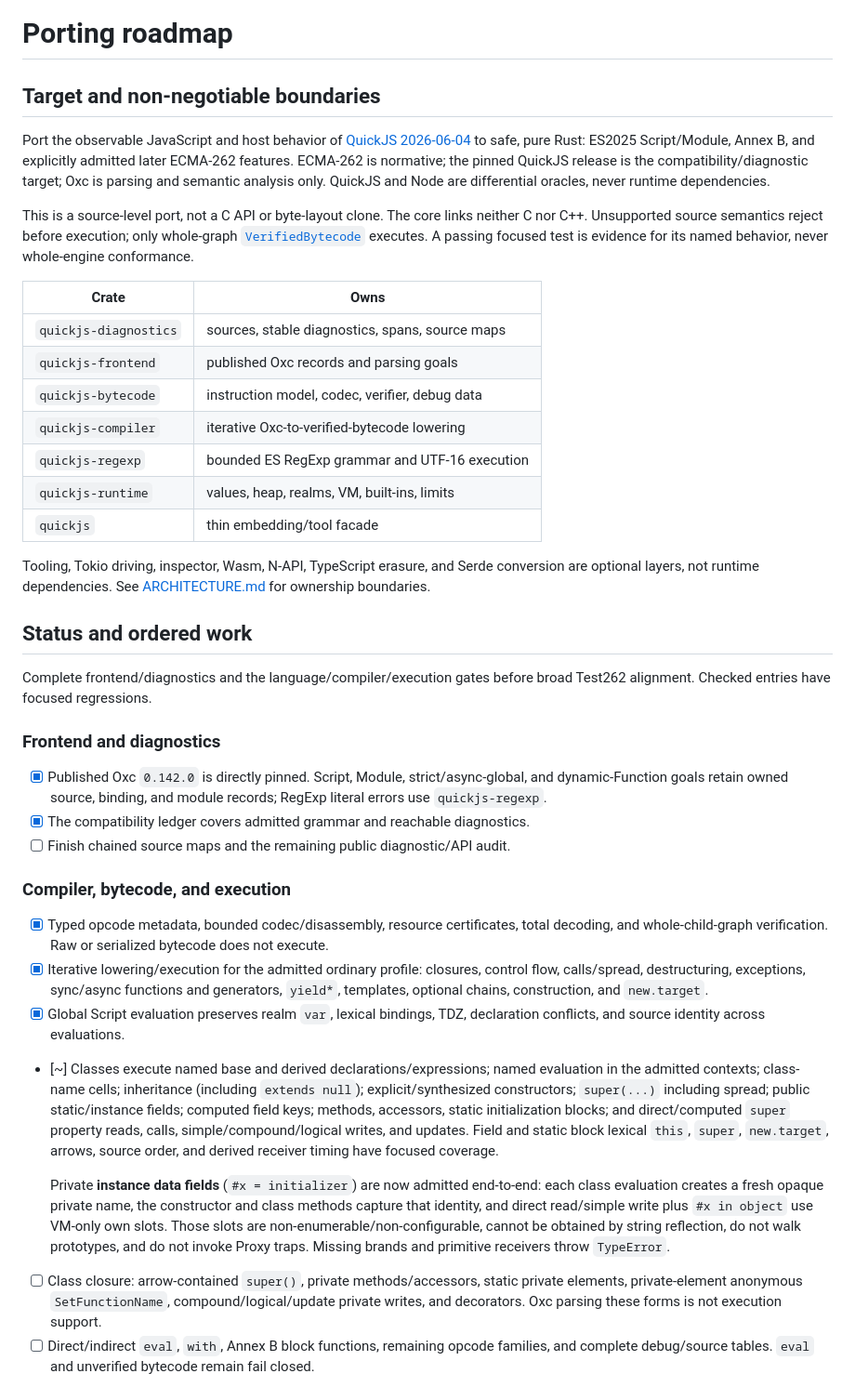
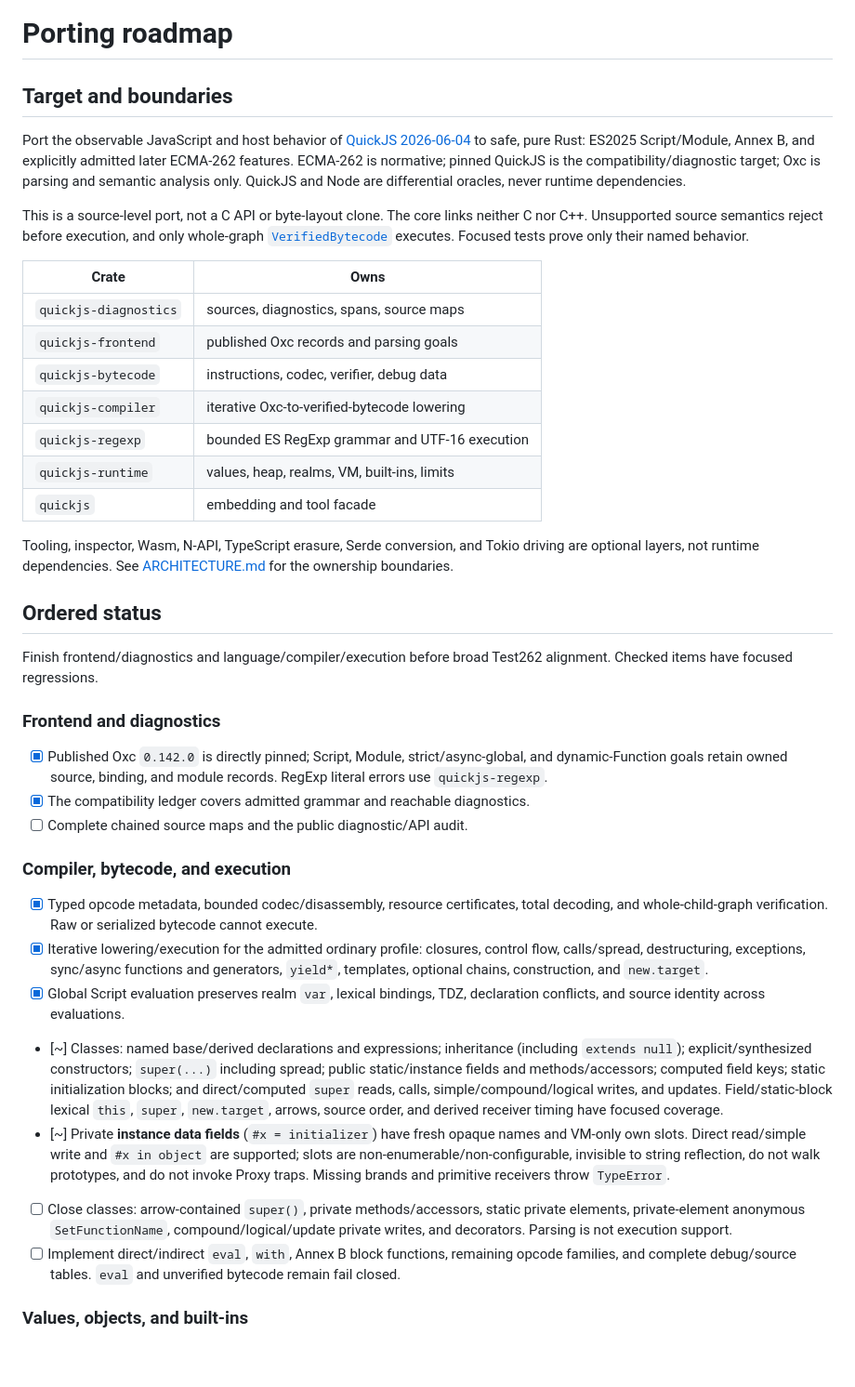
Before and after one commit to fusordev/fusor, a Markdown page: PORTING.md, the part around one of its changes. Shown at 93% size. Rendered like a GitHub page; blank space fills up the shorter version.

Commit message:
docs: compact porting roadmap

```diff
--- a/PORTING.md
+++ b/PORTING.md
@@ -1,79 +1,42 @@
 # Porting roadmap
 
-## Target and non-negotiable boundaries
+## Target and boundaries
 
-Port the observable JavaScript and host behavior of [QuickJS 2026-06-04](UPSTREAM.md)
-to safe, pure Rust: ES2025 Script/Module, Annex B, and explicitly admitted
-later ECMA-262 features. ECMA-262 is normative; the pinned QuickJS release is
-the compatibility/diagnostic target; Oxc is parsing and semantic analysis only.
-QuickJS and Node are differential oracles, never runtime dependencies.
+Port the observable JavaScript and host behavior of [QuickJS 2026-06-04](UPSTREAM.md) to safe, pure Rust: ES2025 Script/Module, Annex B, and explicitly admitted later ECMA-262 features. ECMA-262 is normative; pinned QuickJS is the compatibility/diagnostic target; Oxc is parsing and semantic analysis only. QuickJS and Node are differential oracles, never runtime dependencies.
 
-This is a source-level port, not a C API or byte-layout clone. The core links
-neither C nor C++. Unsupported source semantics reject before execution; only
-whole-graph [`VerifiedBytecode`](BYTECODE_VERIFIER.md) executes. A passing
-focused test is evidence for its named behavior, never whole-engine
-conformance.
+This is a source-level port, not a C API or byte-layout clone. The core links neither C nor C++. Unsupported source semantics reject before execution, and only whole-graph [`VerifiedBytecode`](BYTECODE_VERIFIER.md) executes. Focused tests prove only their named behavior.
 
 | Crate | Owns |
 | --- | --- |
-| `quickjs-diagnostics` | sources, stable diagnostics, spans, source maps |
+| `quickjs-diagnostics` | sources, diagnostics, spans, source maps |
 | `quickjs-frontend` | published Oxc records and parsing goals |
-| `quickjs-bytecode` | instruction model, codec, verifier, debug data |
+| `quickjs-bytecode` | instructions, codec, verifier, debug data |
 | `quickjs-compiler` | iterative Oxc-to-verified-bytecode lowering |
 | `quickjs-regexp` | bounded ES RegExp grammar and UTF-16 execution |
 | `quickjs-runtime` | values, heap, realms, VM, built-ins, limits |
-| `quickjs` | thin embedding/tool facade |
+| `quickjs` | embedding and tool facade |
 
-Tooling, Tokio driving, inspector, Wasm, N-API, TypeScript erasure, and Serde
-conversion are optional layers, not runtime dependencies. See
-[ARCHITECTURE.md](ARCHITECTURE.md) for ownership boundaries.
+Tooling, inspector, Wasm, N-API, TypeScript erasure, Serde conversion, and Tokio driving are optional layers, not runtime dependencies. See [ARCHITECTURE.md](ARCHITECTURE.md) for the ownership boundaries.
 
-## Status and ordered work
+## Ordered status
 
-Complete frontend/diagnostics and the language/compiler/execution gates before
-broad Test262 alignment. Checked entries have focused regressions.
+Finish frontend/diagnostics and language/compiler/execution before broad Test262 alignment. Checked items have focused regressions.
 
 ### Frontend and diagnostics
 
-- [x] Published Oxc `0.142.0` is directly pinned. Script, Module,
-  strict/async-global, and dynamic-Function goals retain owned source,
-  binding, and module records; RegExp literal errors use `quickjs-regexp`.
-- [x] The compatibility ledger covers admitted grammar and reachable
-  diagnostics.
-- [ ] Finish chained source maps and the remaining public diagnostic/API audit.
+- [x] Published Oxc `0.142.0` is directly pinned; Script, Module, strict/async-global, and dynamic-Function goals retain owned source, binding, and module records. RegExp literal errors use `quickjs-regexp`.
+- [x] The compatibility ledger covers admitted grammar and reachable diagnostics.
+- [ ] Complete chained source maps and the public diagnostic/API audit.
 
 ### Compiler, bytecode, and execution
 
-- [x] Typed opcode metadata, bounded codec/disassembly, resource certificates,
-  total decoding, and whole-child-graph verification. Raw or serialized
-  bytecode does not execute.
-- [x] Iterative lowering/execution for the admitted ordinary profile: closures,
-  control flow, calls/spread, destructuring, exceptions, sync/async functions
-  and generators, `yield*`, templates, optional chains, construction, and
-  `new.target`.
-- [x] Global Script evaluation preserves realm `var`, lexical bindings, TDZ,
-  declaration conflicts, and source identity across evaluations.
-- [~] Classes execute named base and derived declarations/expressions; named
-  evaluation in the admitted contexts; class-name cells; inheritance (including
-  `extends null`); explicit/synthesized constructors; `super(...)` including
-  spread; public static/instance fields; computed field keys; methods,
-  accessors, static initialization blocks; and direct/computed `super` property
-  reads, calls, simple/compound/logical writes, and updates. Field and static
-  block lexical `this`, `super`, `new.target`, arrows, source order, and derived
-  receiver timing have focused coverage.
+- [x] Typed opcode metadata, bounded codec/disassembly, resource certificates, total decoding, and whole-child-graph verification. Raw or serialized bytecode cannot execute.
+- [x] Iterative lowering/execution for the admitted ordinary profile: closures, control flow, calls/spread, destructuring, exceptions, sync/async functions and generators, `yield*`, templates, optional chains, construction, and `new.target`.
+- [x] Global Script evaluation preserves realm `var`, lexical bindings, TDZ, declaration conflicts, and source identity across evaluations.
+- [~] Classes: named base/derived declarations and expressions; inheritance (including `extends null`); explicit/synthesized constructors; `super(...)` including spread; public static/instance fields and methods/accessors; computed field keys; static initialization blocks; and direct/computed `super` reads, calls, simple/compound/logical writes, and updates. Field/static-block lexical `this`, `super`, `new.target`, arrows, source order, and derived receiver timing have focused coverage.
+- [~] Private **instance data fields** (`#x = initializer`) have fresh opaque names and VM-only own slots. Direct read/simple write and `#x in object` are supported; slots are non-enumerable/non-configurable, invisible to string reflection, do not walk prototypes, and do not invoke Proxy traps. Missing brands and primitive receivers throw `TypeError`.
+- [ ] Close classes: arrow-contained `super()`, private methods/accessors, static private elements, private-element anonymous `SetFunctionName`, compound/logical/update private writes, and decorators. Parsing is not execution support.
+- [ ] Implement direct/indirect `eval`, `with`, Annex B block functions, remaining opcode families, and complete debug/source tables. `eval` and unverified bytecode remain fail closed.
 
-  Private **instance data fields** (`#x = initializer`) are now admitted
-  end-to-end: each class evaluation creates a fresh opaque private name, the
-  constructor and class methods capture that identity, and direct read/simple
-  write plus `#x in object` use VM-only own slots. Those slots are
-  non-enumerable/non-configurable, cannot be obtained by string reflection, do
-  not walk prototypes, and do not invoke Proxy traps. Missing brands and
-  primitive receivers throw `TypeError`.
-- [ ] Class closure: arrow-contained `super()`, private methods/accessors,
-  static private elements, private-element anonymous `SetFunctionName`,
-  compound/logical/update private writes, and decorators.
-  Oxc parsing these forms is not execution support.
-- [ ] Direct/indirect `eval`, `with`, Annex B block functions, remaining opcode
-  families, and complete debug/source tables. `eval` and unverified bytecode
-  remain fail closed.
+### Values, objects, and built-ins
 
```
Also changed, not shown: other parts of PORTING.md (+30 -74 lines).
